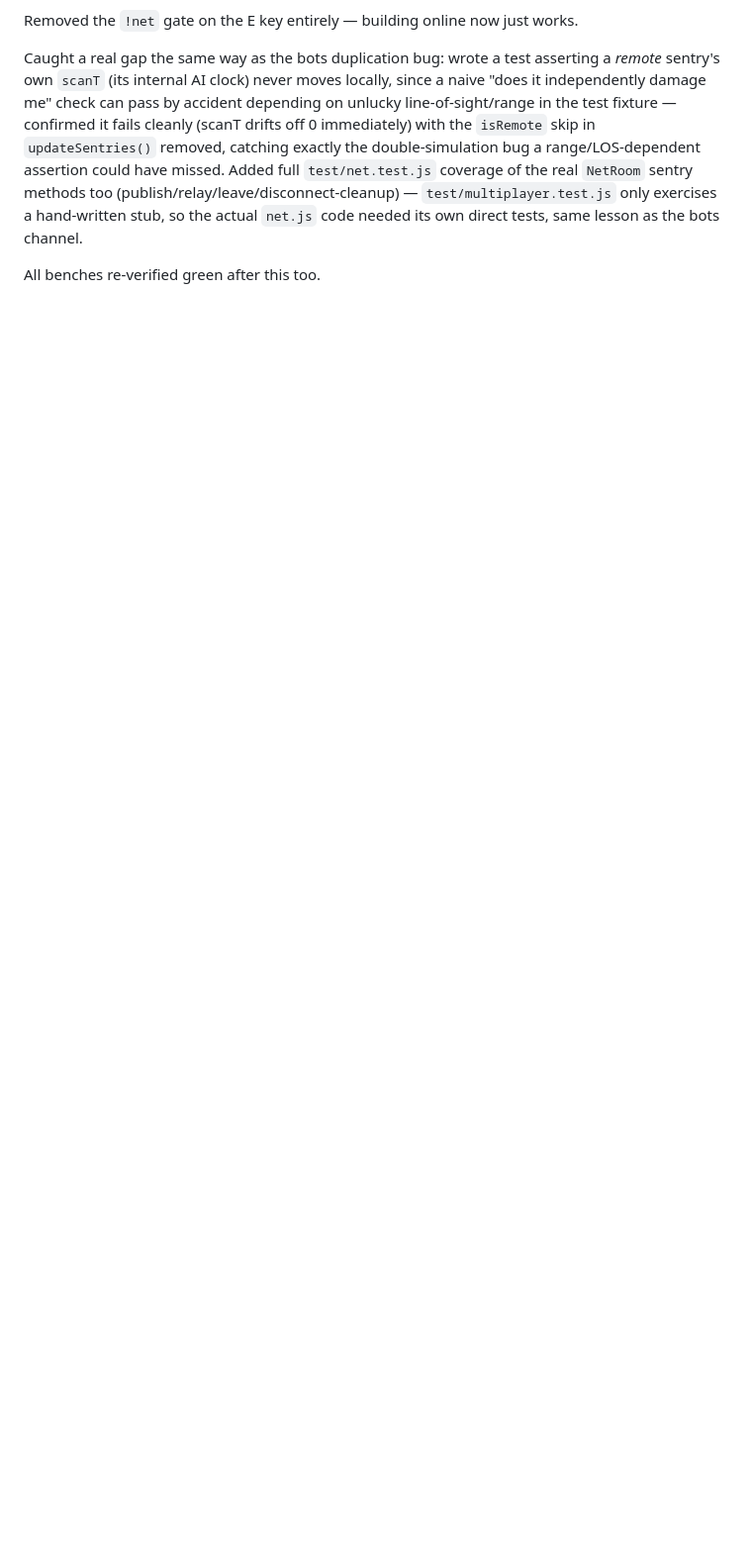
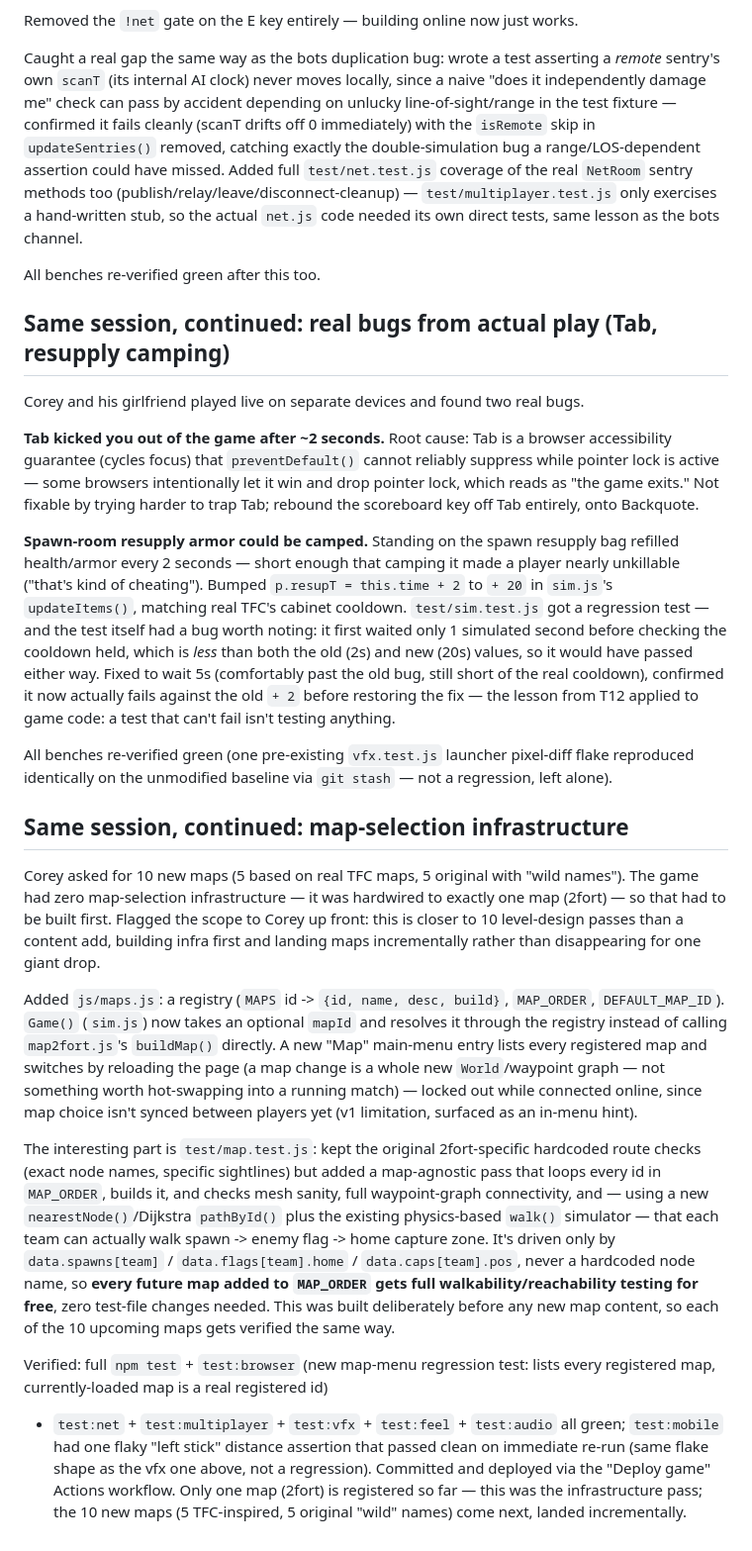
Before and after one commit to COREFOCUSnz/BOWOTTO, a Markdown page: docs/session-state.md, the part around the change. Shown at 99% size. Drawn GitHub-style; blank space fills up the shorter version.

Commit message:
Update session-state.md: Tab bug, resupply exploit, map infrastructure
Documents the three most recent game/ changes for session continuity:
the Tab/pointer-lock browser bug fix, the resupply-camping cooldown fix,
and the new map-selection infrastructure ahead of the 10 new maps.

Co-Authored-By: Claude Sonnet 5 <noreply@anthropic.com>
Claude-Session: https://claude.ai/code/session_015Rk5kvPGbnHMuqCVRTErKr

```diff
--- a/docs/session-state.md
+++ b/docs/session-state.md
@@ -268,3 +268,73 @@ only exercises a hand-written stub, so the actual `net.js` code needed its
 own direct tests, same lesson as the bots channel.
 
 All benches re-verified green after this too.
+
+## Same session, continued: real bugs from actual play (Tab, resupply camping)
+
+Corey and his girlfriend played live on separate devices and found two real
+bugs.
+
+**Tab kicked you out of the game after ~2 seconds.** Root cause: Tab is a
+browser accessibility guarantee (cycles focus) that `preventDefault()` cannot
+reliably suppress while pointer lock is active — some browsers intentionally
+let it win and drop pointer lock, which reads as "the game exits." Not
+fixable by trying harder to trap Tab; rebound the scoreboard key off Tab
+entirely, onto Backquote.
+
+**Spawn-room resupply armor could be camped.** Standing on the spawn
+resupply bag refilled health/armor every 2 seconds — short enough that
+camping it made a player nearly unkillable ("that's kind of cheating").
+Bumped `p.resupT = this.time + 2` to `+ 20` in `sim.js`'s `updateItems()`,
+matching real TFC's cabinet cooldown. `test/sim.test.js` got a regression
+test — and the test itself had a bug worth noting: it first waited only 1
+simulated second before checking the cooldown held, which is *less* than
+both the old (2s) and new (20s) values, so it would have passed either way.
+Fixed to wait 5s (comfortably past the old bug, still short of the real
+cooldown), confirmed it now actually fails against the old `+ 2` before
+restoring the fix — the lesson from T12 applied to game code: a test that
+can't fail isn't testing anything.
+
+All benches re-verified green (one pre-existing `vfx.test.js` launcher
+pixel-diff flake reproduced identically on the unmodified baseline via
+`git stash` — not a regression, left alone).
+
+## Same session, continued: map-selection infrastructure
+
+Corey asked for 10 new maps (5 based on real TFC maps, 5 original with
+"wild names"). The game had zero map-selection infrastructure — it was
+hardwired to exactly one map (2fort) — so that had to be built first.
+Flagged the scope to Corey up front: this is closer to 10 level-design
+passes than a content add, building infra first and landing maps
+incrementally rather than disappearing for one giant drop.
+
+Added `js/maps.js`: a registry (`MAPS` id -> `{id, name, desc, build}`,
+`MAP_ORDER`, `DEFAULT_MAP_ID`). `Game()` (`sim.js`) now takes an optional
+`mapId` and resolves it through the registry instead of calling
+`map2fort.js`'s `buildMap()` directly. A new "Map" main-menu entry lists
+every registered map and switches by reloading the page (a map change is a
+whole new `World`/waypoint graph — not something worth hot-swapping into a
+running match) — locked out while connected online, since map choice isn't
+synced between players yet (v1 limitation, surfaced as an in-menu hint).
+
+The interesting part is `test/map.test.js`: kept the original 2fort-specific
+hardcoded route checks (exact node names, specific sightlines) but added a
+map-agnostic pass that loops every id in `MAP_ORDER`, builds it, and checks
+mesh sanity, full waypoint-graph connectivity, and — using a new
+`nearestNode()`/Dijkstra `pathById()` plus the existing physics-based
+`walk()` simulator — that each team can actually walk spawn -> enemy flag ->
+home capture zone. It's driven only by `data.spawns[team]` /
+`data.flags[team].home` / `data.caps[team].pos`, never a hardcoded node
+name, so **every future map added to `MAP_ORDER` gets full
+walkability/reachability testing for free**, zero test-file changes needed.
+This was built deliberately before any new map content, so each of the 10
+upcoming maps gets verified the same way.
+
+Verified: full `npm test` + `test:browser` (new map-menu regression test:
+lists every registered map, currently-loaded map is a real registered id)
++ `test:net` + `test:multiplayer` + `test:vfx` + `test:feel` + `test:audio`
+all green; `test:mobile` had one flaky "left stick" distance assertion that
+passed clean on immediate re-run (same flake shape as the vfx one above,
+not a regression). Committed and deployed via the "Deploy game" Actions
+workflow. Only one map (2fort) is registered so far — this was the
+infrastructure pass; the 10 new maps (5 TFC-inspired, 5 original "wild"
+names) come next, landed incrementally.
```
